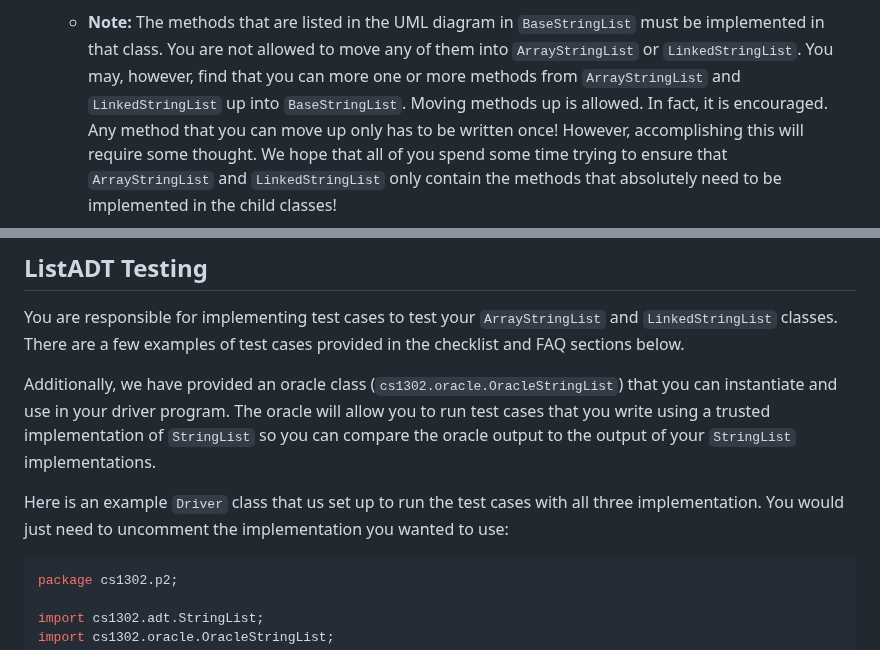
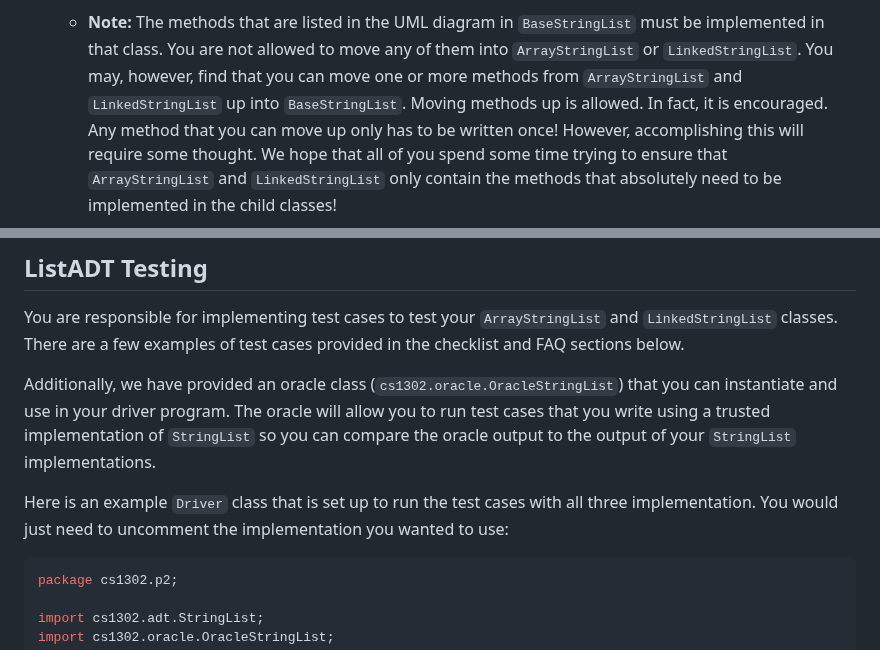
Before and after one commit to cs1302uga/cs1302-str-list, a Markdown page: README.md, 2 parts joined by grey strips. Rendered like a GitHub page.

Commit message:
Update README.md
Fixing typos.

````diff
--- a/README.md
+++ b/README.md
@@ -157,7 +157,7 @@ for the suggested order of implementation).
 
   * **Note:** The methods that are listed in the UML diagram in `BaseStringList` must be implemented
     in that class. You are not allowed to move any of them into `ArrayStringList` or `LinkedStringList`.
-    You may, however, find that you can more one or more methods from `ArrayStringList` and `LinkedStringList`
+    You may, however, find that you can move one or more methods from `ArrayStringList` and `LinkedStringList`
     up into `BaseStringList`. Moving methods up is allowed. In fact, it is encouraged. Any method that you can
     move up only has to be written once! However, accomplishing this will require some thought. We hope that
     all of you spend some time trying to ensure that `ArrayStringList` and `LinkedStringList` only contain the
@@ -396,7 +396,7 @@ Additionally, we have provided an oracle class (`cs1302.oracle.OracleStringList`
 in your driver program. The oracle will allow you to run test cases that you write using a trusted implementation of
 `StringList` so you can compare the oracle output to the output of your `StringList` implementations.
 
-Here is an example `Driver` class that us set up to run the test cases with all three implementation. You would just need
+Here is an example `Driver` class that is set up to run the test cases with all three implementation. You would just need
 to uncomment the implementation you wanted to use:
 
 ```java
````
